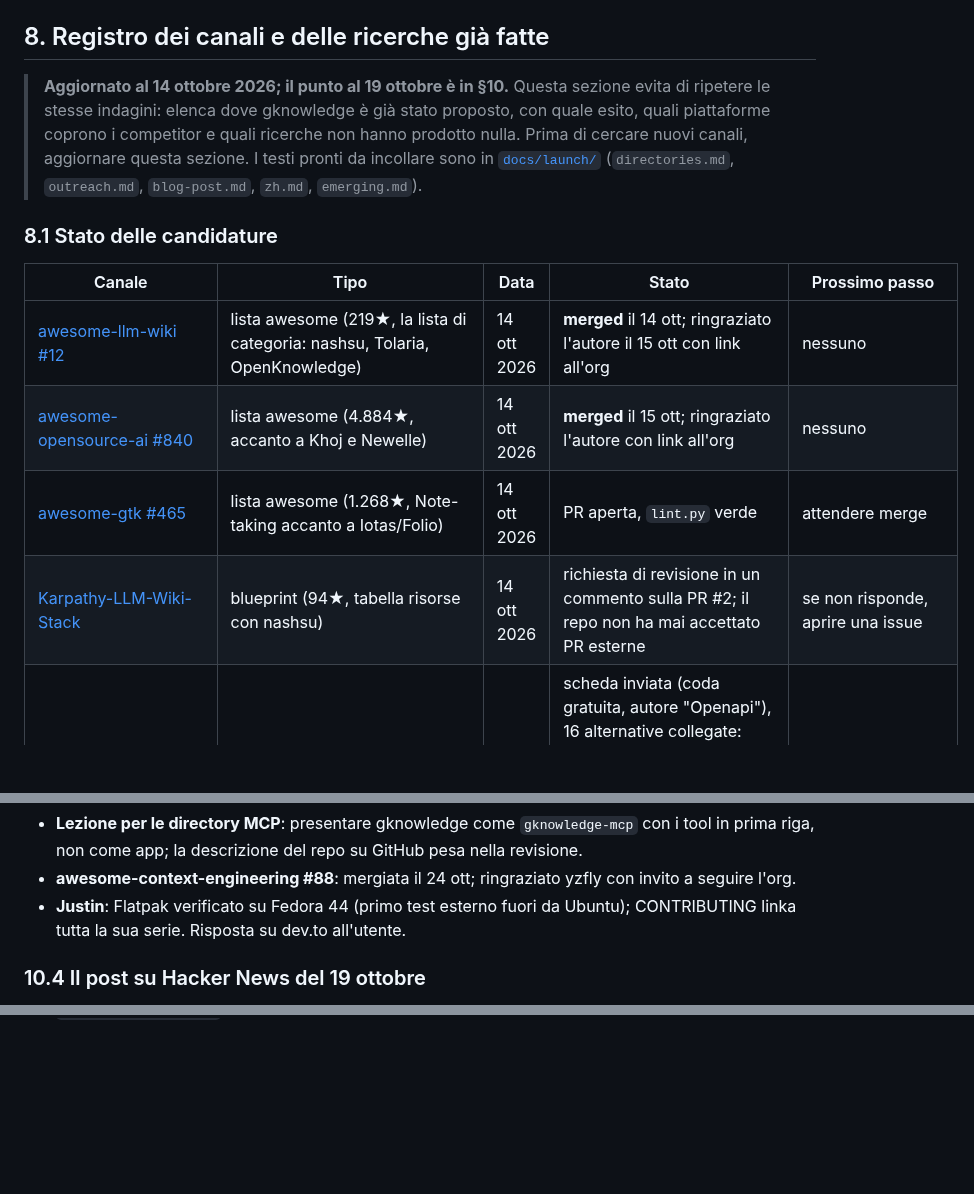
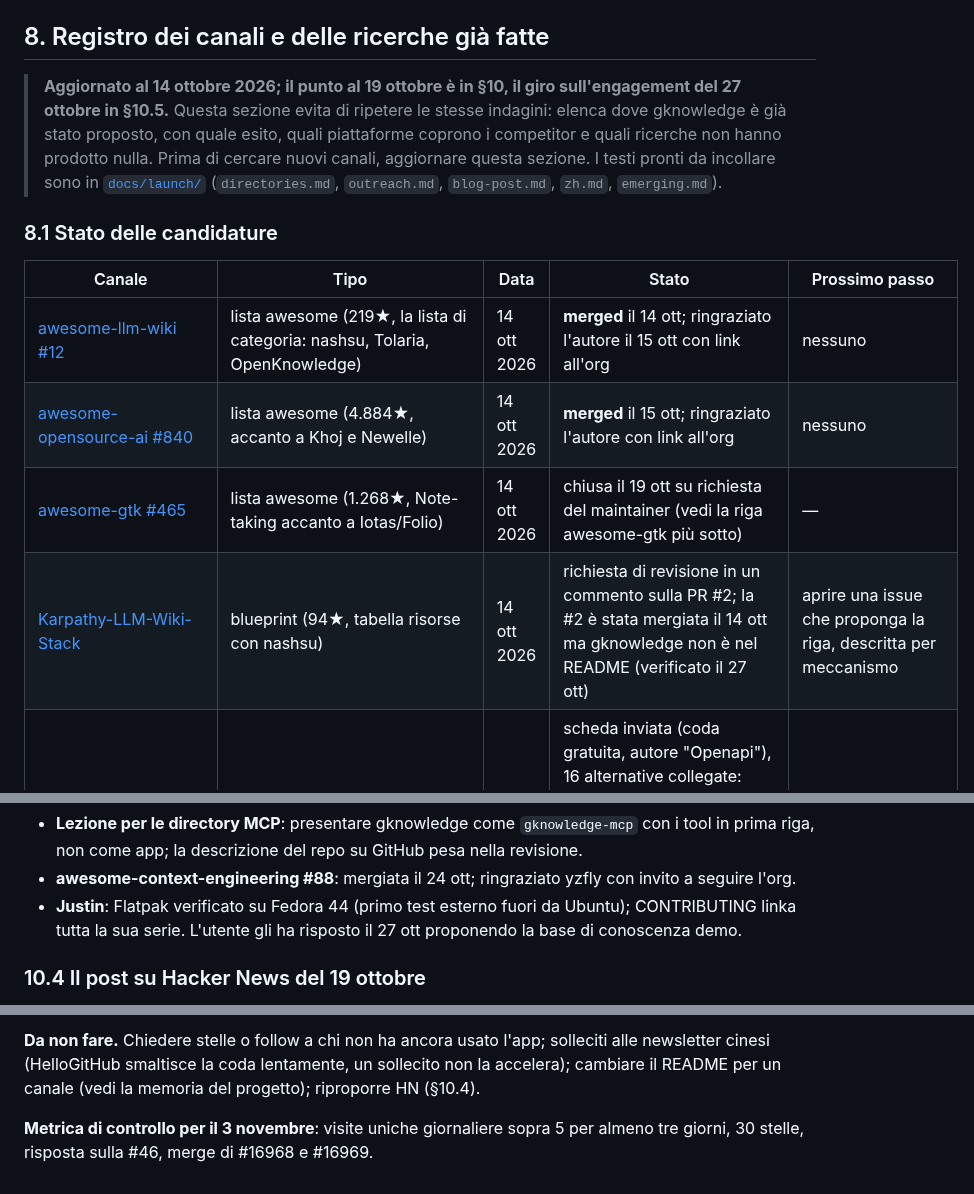
Before and after one commit to Aaqibhafeezkhan/gknowledge, a Markdown page: DISTRIBUTING.md, 3 parts joined by grey strips. GitHub-like rendering; blank space fills up the shorter version.

Commit message:
docs(distributing): engagement round of 27 Oct, stale rows fixed
Co-Authored-By: Claude Opus 5.5 <noreply@anthropic.com>

```diff
--- a/DISTRIBUTING.md
+++ b/DISTRIBUTING.md
@@ -296,7 +296,7 @@ Il percorso seguente "ripercorre i passi" dei progetti studiati nell'ordine in c
 
 ## 8. Registro dei canali e delle ricerche già fatte
 
-> **Aggiornato al 14 ottobre 2026; il punto al 19 ottobre è in §10.** Questa sezione evita di ripetere le stesse indagini: elenca dove gknowledge è già stato proposto, con quale esito, quali piattaforme coprono i competitor e quali ricerche non hanno prodotto nulla. Prima di cercare nuovi canali, aggiornare questa sezione. I testi pronti da incollare sono in [`docs/launch/`](docs/launch/) (`directories.md`, `outreach.md`, `blog-post.md`, `zh.md`, `emerging.md`).
+> **Aggiornato al 14 ottobre 2026; il punto al 19 ottobre è in §10, il giro sull'engagement del 27 ottobre in §10.5.** Questa sezione evita di ripetere le stesse indagini: elenca dove gknowledge è già stato proposto, con quale esito, quali piattaforme coprono i competitor e quali ricerche non hanno prodotto nulla. Prima di cercare nuovi canali, aggiornare questa sezione. I testi pronti da incollare sono in [`docs/launch/`](docs/launch/) (`directories.md`, `outreach.md`, `blog-post.md`, `zh.md`, `emerging.md`).
 
 ### 8.1 Stato delle candidature
 
@@ -304,8 +304,8 @@ Il percorso seguente "ripercorre i passi" dei progetti studiati nell'ordine in c
 |---|---|---|---|---|
 | [awesome-llm-wiki #12](https://github.com/gavischneider/awesome-llm-wiki/pull/12) | lista awesome (219★, la lista di categoria: nashsu, Tolaria, OpenKnowledge) | 14 ott 2026 | **merged** il 14 ott; ringraziato l'autore il 15 ott con link all'org | nessuno |
 | [awesome-opensource-ai #840](https://github.com/alvinreal/awesome-opensource-ai/pull/840) | lista awesome (4.884★, accanto a Khoj e Newelle) | 14 ott 2026 | **merged** il 15 ott; ringraziato l'autore con link all'org | nessuno |
-| [awesome-gtk #465](https://github.com/valpackett/awesome-gtk/pull/465) | lista awesome (1.268★, Note-taking accanto a Iotas/Folio) | 14 ott 2026 | PR aperta, `lint.py` verde | attendere merge |
-| [Karpathy-LLM-Wiki-Stack](https://github.com/ScrapingArt/Karpathy-LLM-Wiki-Stack/pull/2#issuecomment-6165166168) | blueprint (94★, tabella risorse con nashsu) | 14 ott 2026 | richiesta di revisione in un commento sulla PR #2; il repo non ha mai accettato PR esterne | se non risponde, aprire una issue |
+| [awesome-gtk #465](https://github.com/valpackett/awesome-gtk/pull/465) | lista awesome (1.268★, Note-taking accanto a Iotas/Folio) | 14 ott 2026 | chiusa il 19 ott su richiesta del maintainer (vedi la riga awesome-gtk più sotto) | — |
+| [Karpathy-LLM-Wiki-Stack](https://github.com/ScrapingArt/Karpathy-LLM-Wiki-Stack/pull/2#issuecomment-6165166168) | blueprint (94★, tabella risorse con nashsu) | 14 ott 2026 | richiesta di revisione in un commento sulla PR #2; la #2 è stata mergiata il 14 ott ma gknowledge non è nel README (verificato il 27 ott) | aprire una issue che proponga la riga, descritta per meccanismo |
 | AlternativeTo | directory | 14 ott 2026 | scheda inviata (coda gratuita, autore "Openapi"), 16 alternative collegate: Reor, Khoj, OpenKnowledge, Tolaria, Gemini Notebook (= NotebookLM), Mempipe, Obsidian, Logseq, SiYuan, Trilium, Zettlr, AnythingLLM, PrivateGPT, Open Notebook, Blinko, Nodus | attendere revisione; non condividere il link prima. La priorità costa $5 |
 | OpenAlternative | directory | 14 ott 2026 | **non inviata**: servono 250★ per repo con meno di 6 mesi (50★ dal 7 gen 2027) e un sito su dominio proprio; le schede gratuite escono una al giorno lavorativo | riprovare con `gknowledge.io` attivo |
 | EveryDev.ai | directory di AI dev tools (c'è OpenKnowledge) | 14 ott 2026 | login GitHub fatto; serve completare l'onboarding del profilo prima di `/create/tool` | completare onboarding, poi compilare con `directories.md` |
@@ -535,7 +535,7 @@ Obiettivo originale: 30+ stelle nelle 24 ore dello Show HN, per entrare nel tren
 - **Glama.** `openapi/mcp-server` risulta rivendicato dall'account dell'utente e ha voto B: il badge già presente nella riga della #16968 si risolve, punkpeye ringraziato. `openapi/gknowledge` inviato con nome e descrizione da app ed è stato **rifiutato**: per il revisore descriveva un'app GNOME e non un server MCP, e cita la descrizione del repo ("native GNOME knowledge workstation"). Reinviato come `gknowledge-mcp`, con descrizione che parte da "Stdio MCP server" ed elenca i tool: rifiutato perché "MCP server already exists for this repository". Infatti la scheda `openapi/gknowledge` esiste e ha voto A, nonostante l'email di rifiuto del primo invio. Badge aggiunto nella riga della #16969, punkpeye ringraziato. Le email di Glama non vanno prese alla lettera: verificare il badge (`<title>` dell'SVG).
 - **Lezione per le directory MCP**: presentare gknowledge come `gknowledge-mcp` con i tool in prima riga, non come app; la descrizione del repo su GitHub pesa nella revisione.
 - **awesome-context-engineering #88**: mergiata il 24 ott; ringraziato yzfly con invito a seguire l'org.
-- **Justin**: Flatpak verificato su Fedora 44 (primo test esterno fuori da Ubuntu); CONTRIBUTING linka tutta la sua serie. Risposta su dev.to all'utente.
+- **Justin**: Flatpak verificato su Fedora 44 (primo test esterno fuori da Ubuntu); CONTRIBUTING linka tutta la sua serie. L'utente gli ha risposto il 27 ott proponendo la base di conoscenza demo.
 
 ### 10.4 Il post su Hacker News del 19 ottobre
 
@@ -547,0 +574,3 @@ Il 19 ottobre alle 14:36 UTC l'utente ha pubblicato su HN [*The Second Brain Gno
+**Da non fare.** Chiedere stelle o follow a chi non ha ancora usato l'app; solleciti alle newsletter cinesi (HelloGitHub smaltisce la coda lentamente, un sollecito non la accelera); cambiare il README per un canale (vedi la memoria del progetto); riproporre HN (§10.4).
+
+**Metrica di controllo per il 3 novembre**: visite uniche giornaliere sopra 5 per almeno tre giorni, 30 stelle, risposta sulla #46, merge di #16968 e #16969.
```
Also changed, not shown: other parts of DISTRIBUTING.md (+27 -1 lines).
